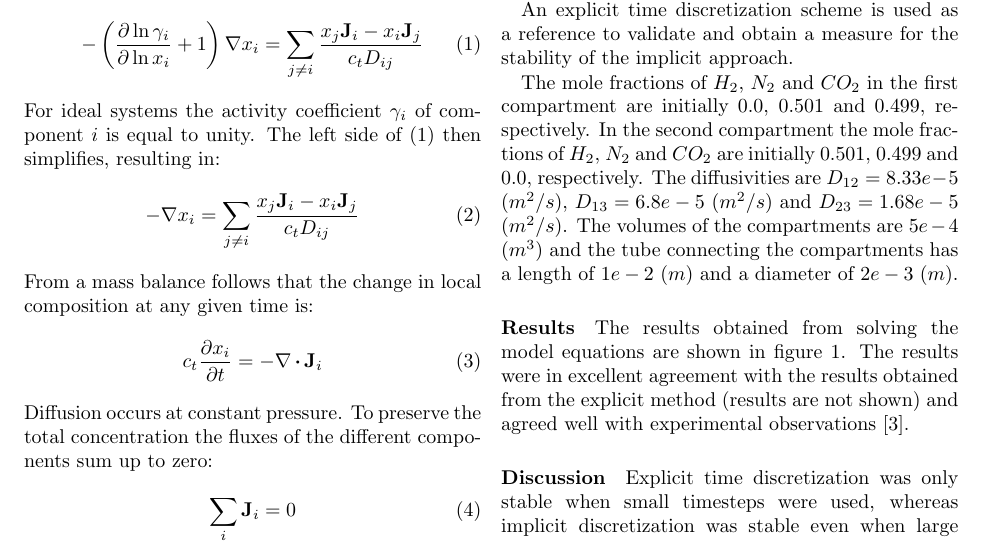
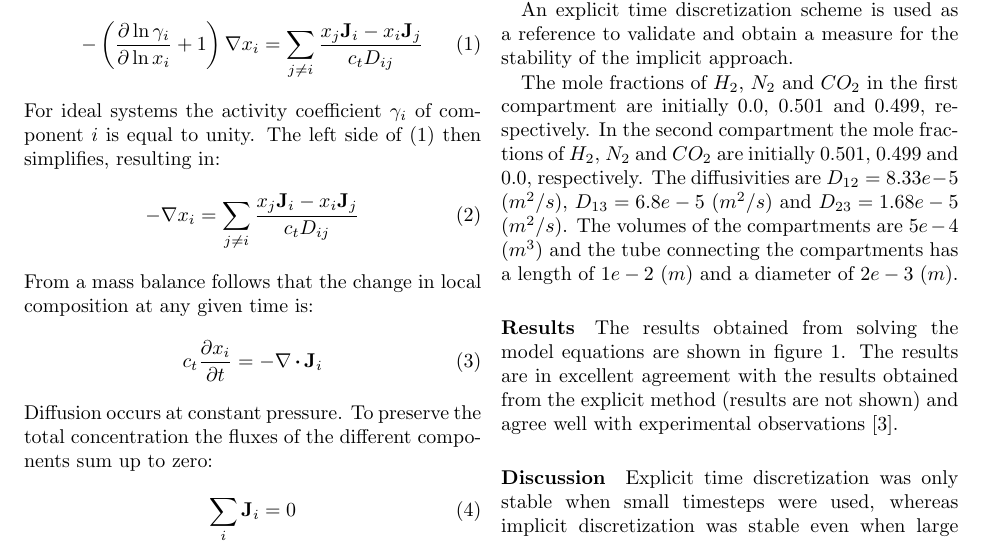
Before and after one commit to derekharrison/two-bulb-imp, a LaTeX paper (two-bulb-imp.tex): part of page 1 of 3, cut so that both start at the same text. Compiled offline with pdfLaTeX.

Commit message:
update discussion section

```diff
--- a/two-bulb-imp.tex
+++ b/two-bulb-imp.tex
@@ -58,7 +58,7 @@ An explicit time discretization scheme is used as a reference to validate and ob
 The mole fractions of $H_2$, $N_2$ and $CO_2$ in the first compartment are initially 0.0, 0.501 and 0.499, respectively. In the second compartment the mole fractions of $H_2$, $N_2$ and $CO_2$ are initially 0.501, 0.499 and 0.0, respectively. The diffusivities are $D_{12} = 8.33e-5$  $(m^2/s)$, $D_{13} = 6.8e-5$ $(m^2/s)$ and $D_{23} = 1.68e-5$ $(m^2/s)$. The volumes of the compartments are $5e-4$ $(m^3)$ and the tube connecting the compartments has a length of $1e-2$ $(m)$ and a diameter of $2e-3$ $(m)$.
 
 \paragraph*{Results}
-The results obtained from solving the model equations are shown in figure \ref{fig:fig_1}. The results were in excellent agreement with the results obtained from the explicit method (results are not shown) and agreed well with experimental observations [\ref{eqn:my_ref_3}].
+The results obtained from solving the model equations are shown in figure \ref{fig:fig_1}. The results are in excellent agreement with the results obtained from the explicit method (results are not shown) and agree well with experimental observations [\ref{eqn:my_ref_3}].
 
 \begin{figure}
 \includegraphics[width=\linewidth]{graph_of_results.png}
```
Also changed, not shown: Application of the Finite Volume Method to the Maxwell-Stefan model for diffusion.pdf.
